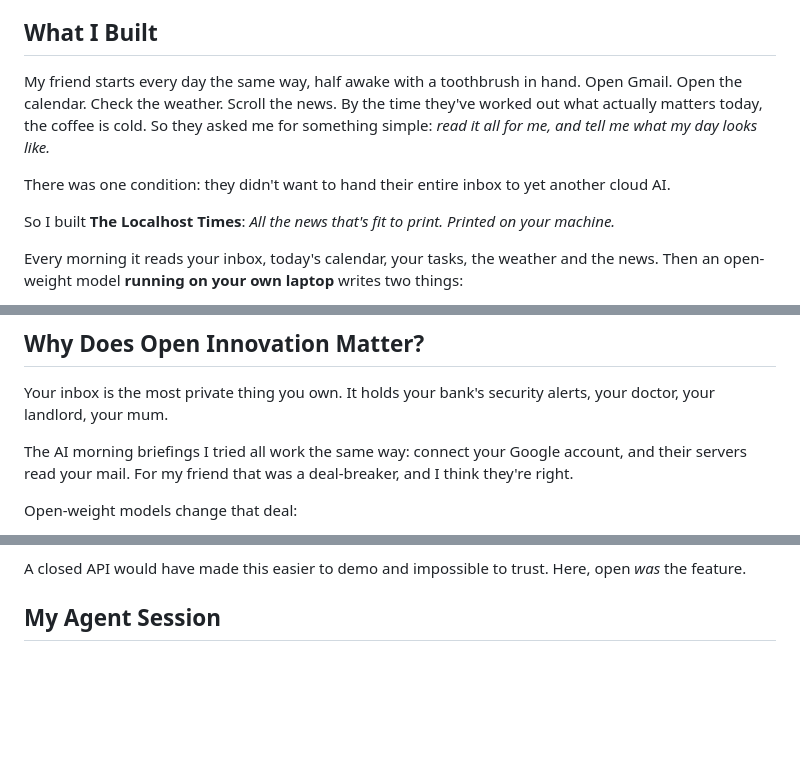
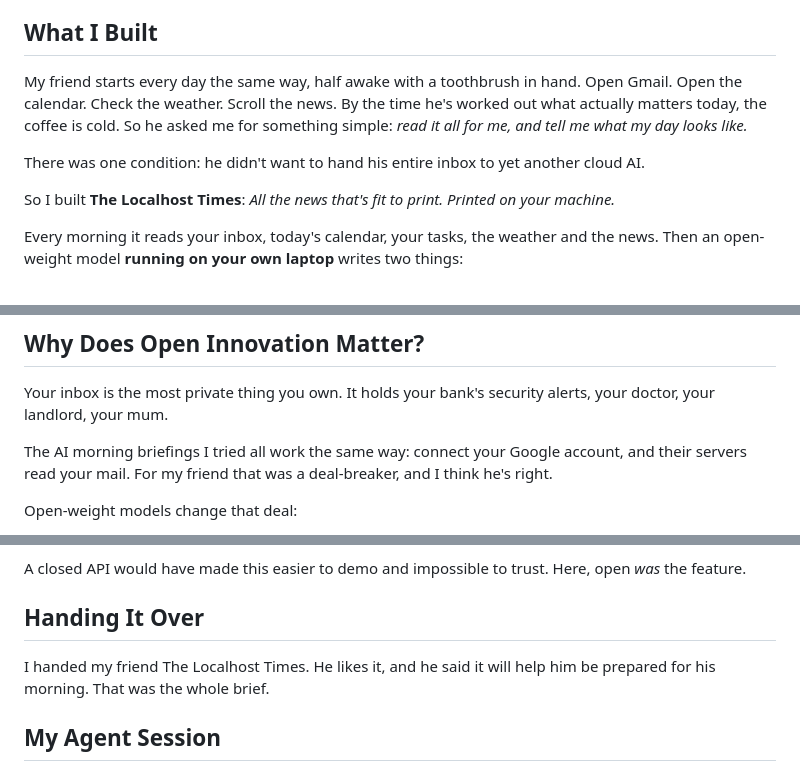
Before and after one commit to mohamedaminehamdi/the-localhost-times, a Markdown page: DEV_POST.md, 3 parts joined by grey strips. GitHub-like rendering; blank space fills up the shorter version.

Commit message:
DEV post: the hand-off
Entire-Checkpoint: 01M44RBKAZ936VGE6JT1CSMTJX

```diff
--- a/DEV_POST.md
+++ b/DEV_POST.md
@@ -4,9 +4,9 @@ In 1995, Nicholas Negroponte imagined "The Daily Me": a newspaper edited for exa
 
 ## What I Built
 
-My friend starts every day the same way, half awake with a toothbrush in hand. Open Gmail. Open the calendar. Check the weather. Scroll the news. By the time they've worked out what actually matters today, the coffee is cold. So they asked me for something simple: *read it all for me, and tell me what my day looks like.*
+My friend starts every day the same way, half awake with a toothbrush in hand. Open Gmail. Open the calendar. Check the weather. Scroll the news. By the time he's worked out what actually matters today, the coffee is cold. So he asked me for something simple: *read it all for me, and tell me what my day looks like.*
 
-There was one condition: they didn't want to hand their entire inbox to yet another cloud AI.
+There was one condition: he didn't want to hand his entire inbox to yet another cloud AI.
 
 So I built **The Localhost Times**: *All the news that's fit to print. Printed on your machine.*
 
@@ -102,7 +102,7 @@ On my fanless M3 MacBook Air, Gemma 4 prints a full edition in 70 to 90 seconds,
 
 Your inbox is the most private thing you own. It holds your bank's security alerts, your doctor, your landlord, your mum.
 
-The AI morning briefings I tried all work the same way: connect your Google account, and their servers read your mail. For my friend that was a deal-breaker, and I think they're right.
+The AI morning briefings I tried all work the same way: connect your Google account, and their servers read your mail. For my friend that was a deal-breaker, and I think he's right.
 
 Open-weight models change that deal:
 
@@ -113,6 +113,10 @@ Open-weight models change that deal:
 - **It's open all the way down:** Ollama, Gemma, StPageFlip, Open-Meteo, Hacker News's public API. The project is MIT licensed so anyone can print their own paper, and the README shows how to add an integration in three steps.
 
 A closed API would have made this easier to demo and impossible to trust. Here, open *was* the feature.
+
+## Handing It Over
+
+I handed my friend The Localhost Times. He likes it, and he said it will help him be prepared for his morning. That was the whole brief.
 
 ## My Agent Session
 
```
